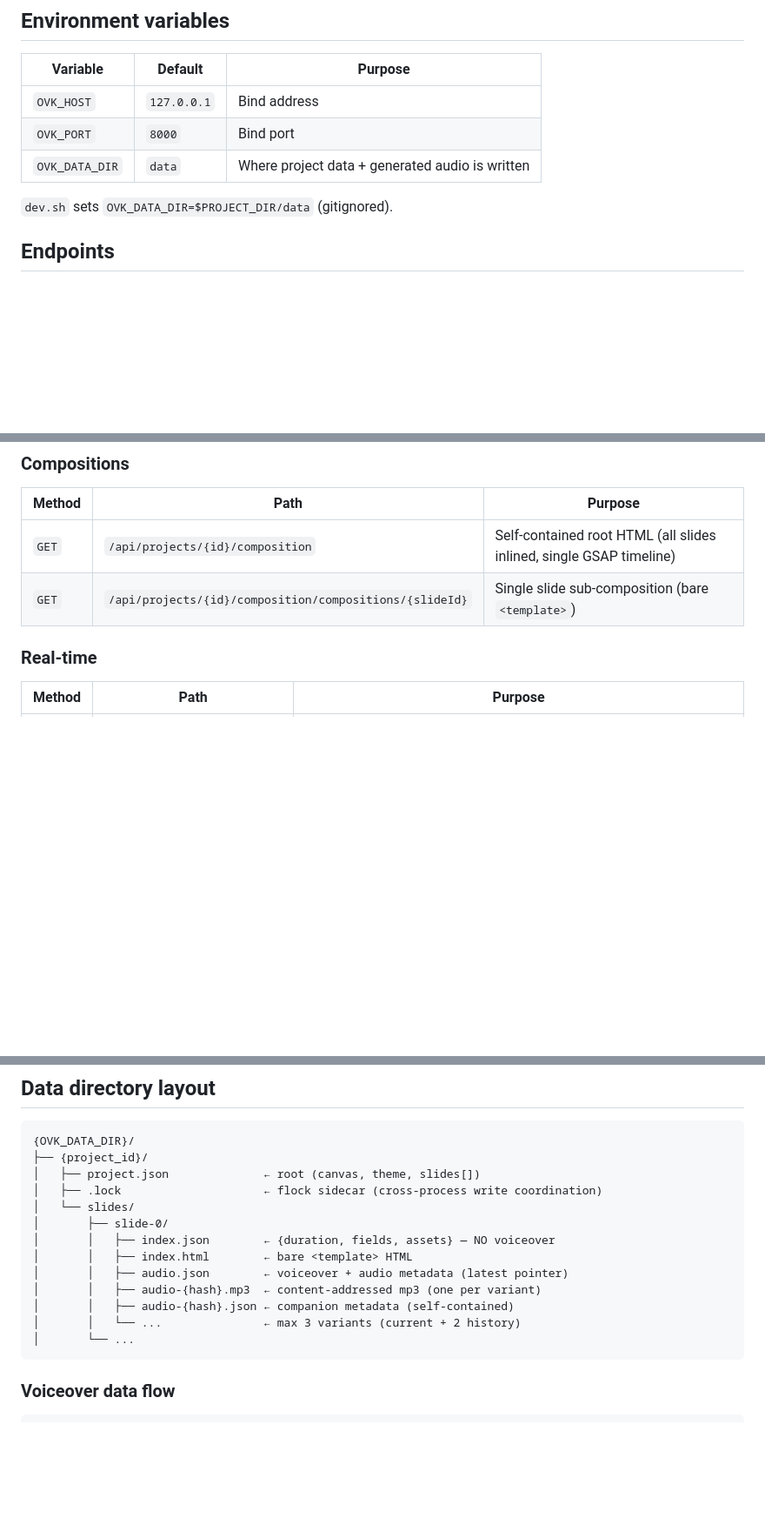
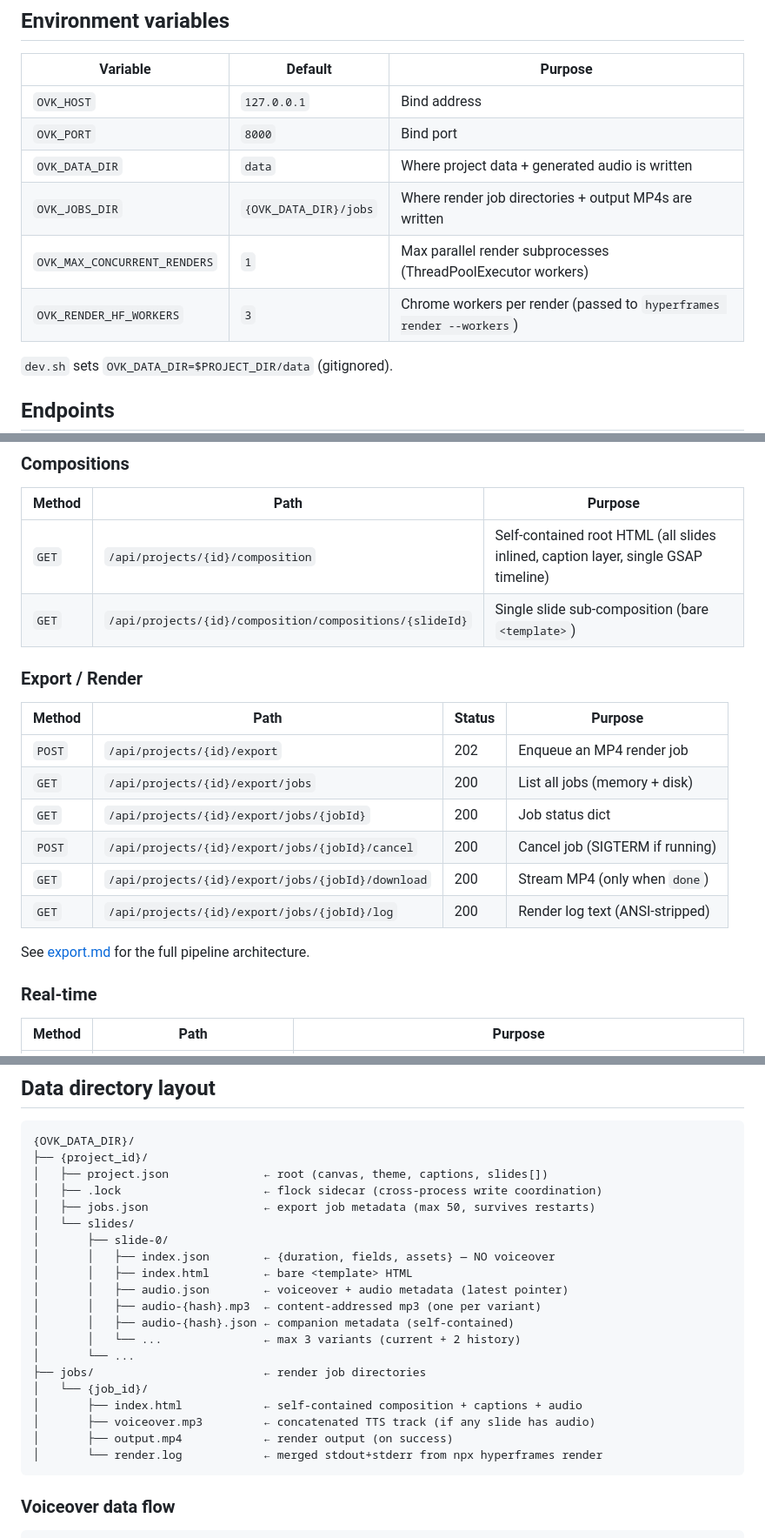
Before and after one commit to quanhua92/openvideokit, a Markdown page: docs/web/api.md, 3 parts joined by grey strips. Shown at 87% size. Rendered like a GitHub page; blank space fills up the shorter version.

````diff
--- a/docs/web/api.md
+++ b/docs/web/api.md
@@ -9,6 +9,9 @@ All endpoints are under `/api`, served by the Python FastAPI backend (`src/openv
 | `OVK_HOST` | `127.0.0.1` | Bind address |
 | `OVK_PORT` | `8000` | Bind port |
 | `OVK_DATA_DIR` | `data` | Where project data + generated audio is written |
+| `OVK_JOBS_DIR` | `{OVK_DATA_DIR}/jobs` | Where render job directories + output MP4s are written |
+| `OVK_MAX_CONCURRENT_RENDERS` | `1` | Max parallel render subprocesses (ThreadPoolExecutor workers) |
+| `OVK_RENDER_HF_WORKERS` | `3` | Chrome workers per render (passed to `hyperframes render --workers`) |
 
 `dev.sh` sets `OVK_DATA_DIR=$PROJECT_DIR/data` (gitignored).
 
@@ -26,8 +29,21 @@ All endpoints are under `/api`, served by the Python FastAPI backend (`src/openv
 
 | Method | Path | Purpose |
 |---|---|---|
-| `GET` | `/api/projects/{id}/composition` | Self-contained root HTML (all slides inlined, single GSAP timeline) |
+| `GET` | `/api/projects/{id}/composition` | Self-contained root HTML (all slides inlined, caption layer, single GSAP timeline) |
 | `GET` | `/api/projects/{id}/composition/compositions/{slideId}` | Single slide sub-composition (bare `<template>`) |
+
+### Export / Render
+
+| Method | Path | Status | Purpose |
+|---|---|---|---|
+| `POST` | `/api/projects/{id}/export` | 202 | Enqueue an MP4 render job |
+| `GET` | `/api/projects/{id}/export/jobs` | 200 | List all jobs (memory + disk) |
+| `GET` | `/api/projects/{id}/export/jobs/{jobId}` | 200 | Job status dict |
+| `POST` | `/api/projects/{id}/export/jobs/{jobId}/cancel` | 200 | Cancel job (SIGTERM if running) |
+| `GET` | `/api/projects/{id}/export/jobs/{jobId}/download` | 200 | Stream MP4 (only when `done`) |
+| `GET` | `/api/projects/{id}/export/jobs/{jobId}/log` | 200 | Render log text (ANSI-stripped) |
+
+See [export.md](./export.md) for the full pipeline architecture.
 
 ### Real-time
 
@@ -84,8 +100,9 @@ Every bundle carries a `rev` — SHA-256 hash of `{root, slides (without voiceov
 ```
 {OVK_DATA_DIR}/
 ├── {project_id}/
-│   ├── project.json              ← root (canvas, theme, slides[])
+│   ├── project.json              ← root (canvas, theme, captions, slides[])
 │   ├── .lock                     ← flock sidecar (cross-process write coordination)
+│   ├── jobs.json                 ← export job metadata (max 50, survives restarts)
 │   └── slides/
 │       ├── slide-0/
 │       │   ├── index.json        ← {duration, fields, assets} — NO voiceover
@@ -95,6 +112,12 @@ Every bundle carries a `rev` — SHA-256 hash of `{root, slides (without voiceov
 │       │   ├── audio-{hash}.json ← companion metadata (self-contained)
 │       │   └── ...               ← max 3 variants (current + 2 history)
 │       └── ...
+├── jobs/                         ← render job directories
+│   └── {job_id}/
+│       ├── index.html            ← self-contained composition + captions + audio
+│       ├── voiceover.mp3         ← concatenated TTS track (if any slide has audio)
+│       ├── output.mp4            ← render output (on success)
+│       └── render.log            ← merged stdout+stderr from npx hyperframes render
 ```
 
 ### Voiceover data flow
````
Also changed, not shown: README.md (+22 -11 lines), docs/web/export.md (added, +307 -0 lines).
